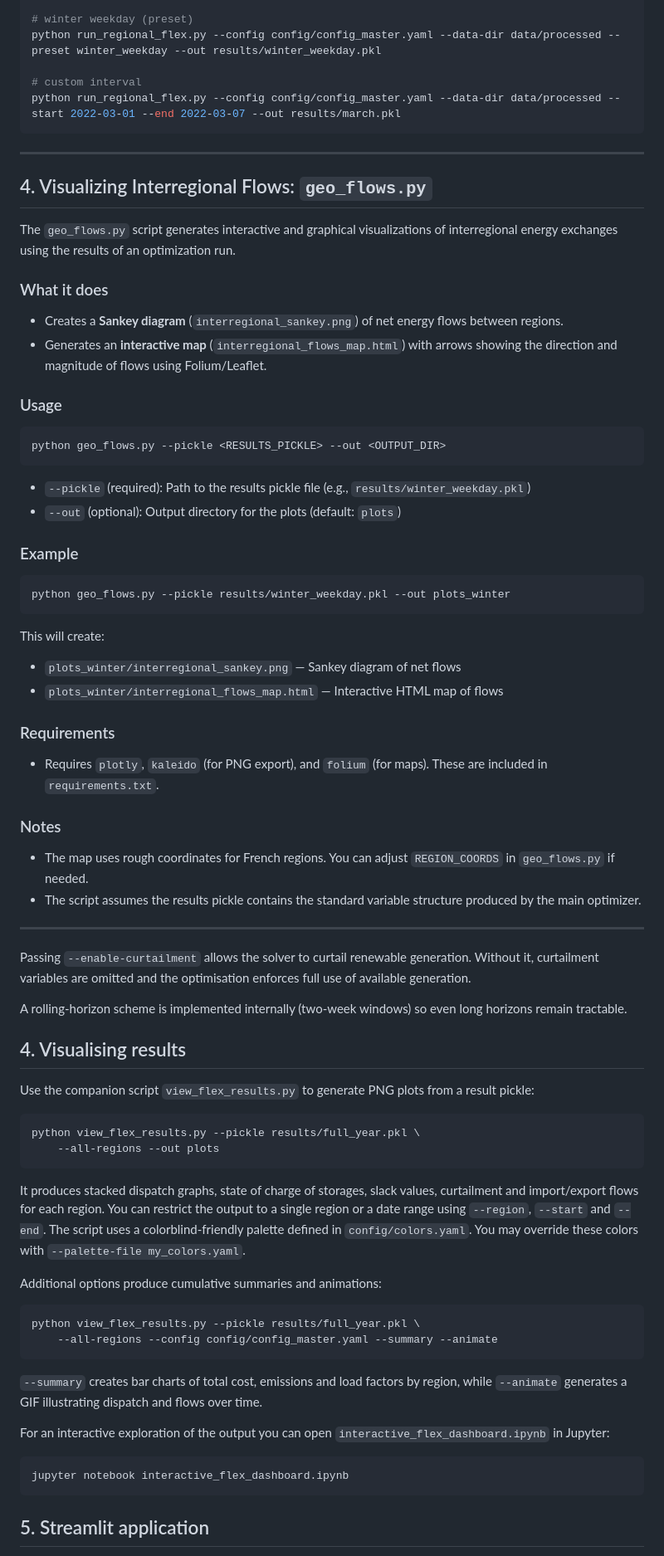
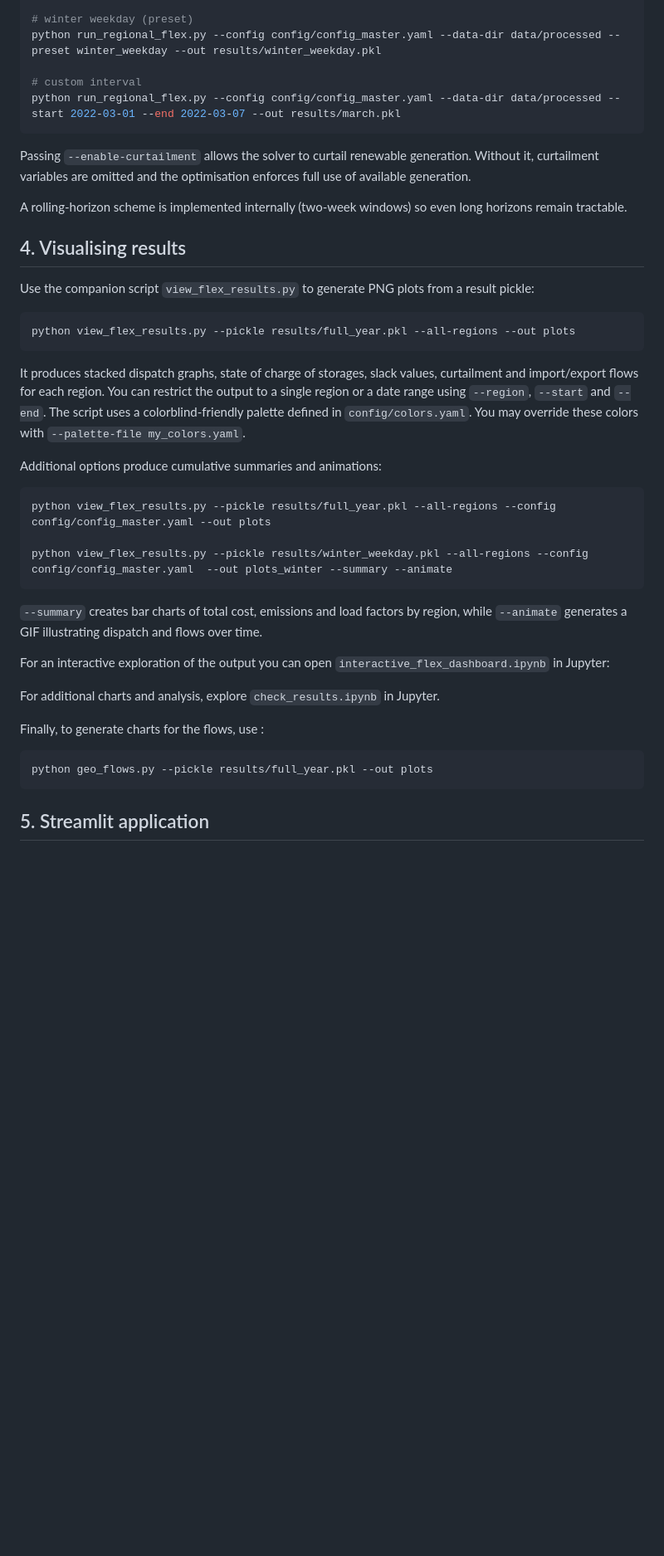
Before and after one commit to tishka04/regional_flex, a Markdown page: README.md, the part around the change. Shown: that part at 83% size. Rendered like a GitHub page; blank space fills up the shorter version.

````diff
--- a/README.md
+++ b/README.md
@@ -55,44 +55,6 @@ python run_regional_flex.py --config config/config_master.yaml --data-dir data/p
 python run_regional_flex.py --config config/config_master.yaml --data-dir data/processed --start 2022-03-01 --end 2022-03-07 --out results/march.pkl
 ```
 
----
-
-## 4. Visualizing Interregional Flows: `geo_flows.py`
-
-The `geo_flows.py` script generates interactive and graphical visualizations of interregional energy exchanges using the results of an optimization run.
-
-### What it does
-- Creates a **Sankey diagram** (`interregional_sankey.png`) of net energy flows between regions.
-- Generates an **interactive map** (`interregional_flows_map.html`) with arrows showing the direction and magnitude of flows using Folium/Leaflet.
-
-### Usage
-
-```bash
-python geo_flows.py --pickle <RESULTS_PICKLE> --out <OUTPUT_DIR>
-```
-
-- `--pickle` (required): Path to the results pickle file (e.g., `results/winter_weekday.pkl`)
-- `--out` (optional): Output directory for the plots (default: `plots`)
-
-### Example
-
-```bash
-python geo_flows.py --pickle results/winter_weekday.pkl --out plots_winter
-```
-
-This will create:
-- `plots_winter/interregional_sankey.png` — Sankey diagram of net flows
-- `plots_winter/interregional_flows_map.html` — Interactive HTML map of flows
-
-### Requirements
-- Requires `plotly`, `kaleido` (for PNG export), and `folium` (for maps). These are included in `requirements.txt`.
-
-### Notes
-- The map uses rough coordinates for French regions. You can adjust `REGION_COORDS` in `geo_flows.py` if needed.
-- The script assumes the results pickle contains the standard variable structure produced by the main optimizer.
-
----
-
 Passing `--enable-curtailment` allows the solver to curtail renewable generation. Without it, curtailment variables are omitted and the optimisation enforces full use of available generation.
 
 A rolling-horizon scheme is implemented internally (two‑week windows) so even long horizons remain tractable.
@@ -102,8 +64,7 @@ A rolling-horizon scheme is implemented internally (two‑week windows) so even
 Use the companion script `view_flex_results.py` to generate PNG plots from a result pickle:
 
 ```bash
-python view_flex_results.py --pickle results/full_year.pkl \
-    --all-regions --out plots
+python view_flex_results.py --pickle results/full_year.pkl --all-regions --out plots
 ```
 
 It produces stacked dispatch graphs, state of charge of storages, slack values, curtailment and import/export flows for each region. You can restrict the output to a single region or a date range using `--region`, `--start` and `--end`. The script uses a colorblind‑friendly palette defined in `config/colors.yaml`. You may override these colors with `--palette-file my_colors.yaml`.
@@ -112,16 +73,21 @@ It produces stacked dispatch graphs, state of charge of storages, slack values,
 Additional options produce cumulative summaries and animations:
 
 ```bash
-python view_flex_results.py --pickle results/full_year.pkl \
-    --all-regions --config config/config_master.yaml --summary --animate
+python view_flex_results.py --pickle results/full_year.pkl --all-regions --config config/config_master.yaml --out plots
+
+python view_flex_results.py --pickle results/winter_weekday.pkl --all-regions --config config/config_master.yaml  --out plots_winter --summary --animate
 ```
 
 `--summary` creates bar charts of total cost, emissions and load factors by region, while `--animate` generates a GIF illustrating dispatch and flows over time.
 
 For an interactive exploration of the output you can open `interactive_flex_dashboard.ipynb` in Jupyter:
 
+For additional charts and analysis, explore `check_results.ipynb` in Jupyter.
+
+Finally, to generate charts for the flows, use :
+
 ```bash
-jupyter notebook interactive_flex_dashboard.ipynb
+python geo_flows.py --pickle results/full_year.pkl --out plots
 ```
 
 ## 5. Streamlit application
````
